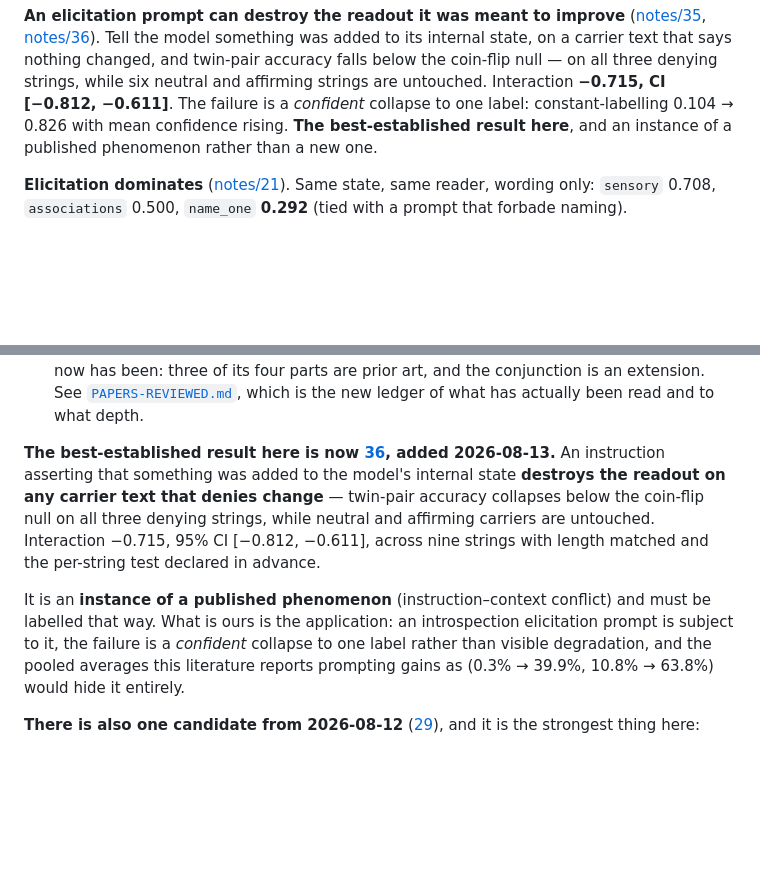
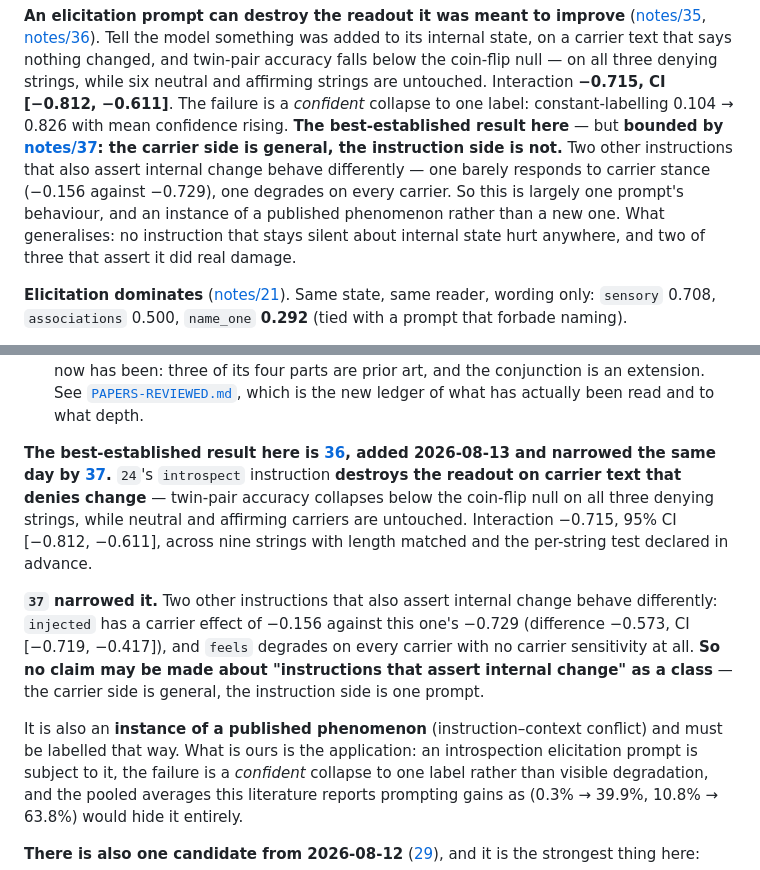
Before and after one commit to SkyeNygaard/Activation-Introspection, a Markdown page: HANDOFF.md, 2 parts joined by grey strips. GitHub-like rendering; blank space fills up the shorter version.

Commit message:
HANDOFF: bound the elicitation-collapse claim in both places
The earlier edit failed on a stale match and only the notes and CLAIMS were
corrected. Both handoff mentions now carry notes/37 narrowing: the carrier side
is general, the instruction side is one prompt, and no claim may be made about
instructions that assert internal change as a class.

Co-Authored-By: Claude Opus 5 <noreply@anthropic.com>

```diff
--- a/HANDOFF.md
+++ b/HANDOFF.md
@@ -120,8 +120,14 @@ says nothing changed, and twin-pair accuracy falls below the coin-flip null —
 all three denying strings, while six neutral and affirming strings are untouched.
 Interaction **−0.715, CI [−0.812, −0.611]**. The failure is a *confident* collapse
 to one label: constant-labelling 0.104 → 0.826 with mean confidence rising. **The
-best-established result here**, and an instance of a published phenomenon rather
-than a new one.
+best-established result here** — but **bounded by
+[notes/37](activation-introspection/notes/37-is-it-the-relation-or-the-instruction.md):
+the carrier side is general, the instruction side is not.** Two other instructions
+that also assert internal change behave differently — one barely responds to
+carrier stance (−0.156 against −0.729), one degrades on every carrier. So this is
+largely one prompt's behaviour, and an instance of a published phenomenon rather
+than a new one. What generalises: no instruction that stays silent about internal
+state hurt anywhere, and two of three that assert it did real damage.
 
 **Elicitation dominates** ([notes/21](activation-introspection/notes/21-is-the-channel-narrow-or-was-i.md)).
 Same state, same reader, wording only: `sensory` 0.708, `associations` 0.500,
@@ -212,16 +218,24 @@ violation of that file's own rule.
   [`PAPERS-REVIEWED.md`](spar-application/PAPERS-REVIEWED.md), which is the new
   ledger of what has actually been read and to what depth.
 
-**The best-established result here is now [36](activation-introspection/notes/36-is-it-the-stance-or-the-sentence.md),
-added 2026-08-13.** An instruction asserting that something was added to the
-model's internal state **destroys the readout on any carrier text that denies
+**The best-established result here is [36](activation-introspection/notes/36-is-it-the-stance-or-the-sentence.md),
+added 2026-08-13 and narrowed the same day by
+[37](activation-introspection/notes/37-is-it-the-relation-or-the-instruction.md).**
+`24`'s `introspect` instruction **destroys the readout on carrier text that denies
 change** — twin-pair accuracy collapses below the coin-flip null on all three
 denying strings, while neutral and affirming carriers are untouched. Interaction
 −0.715, 95% CI [−0.812, −0.611], across nine strings with length matched and the
 per-string test declared in advance.
 
-It is an **instance of a published phenomenon** (instruction–context conflict) and
-must be labelled that way. What is ours is the application: an introspection
+**`37` narrowed it.** Two other instructions that also assert internal change
+behave differently: `injected` has a carrier effect of −0.156 against this one's
+−0.729 (difference −0.573, CI [−0.719, −0.417]), and `feels` degrades on every
+carrier with no carrier sensitivity at all. **So no claim may be made about
+"instructions that assert internal change" as a class** — the carrier side is
+general, the instruction side is one prompt.
+
+It is also an **instance of a published phenomenon** (instruction–context conflict)
+and must be labelled that way. What is ours is the application: an introspection
 elicitation prompt is subject to it, the failure is a *confident* collapse to one
 label rather than visible degradation, and the pooled averages this literature
 reports prompting gains as (0.3% → 39.9%, 10.8% → 63.8%) would hide it entirely.
```
